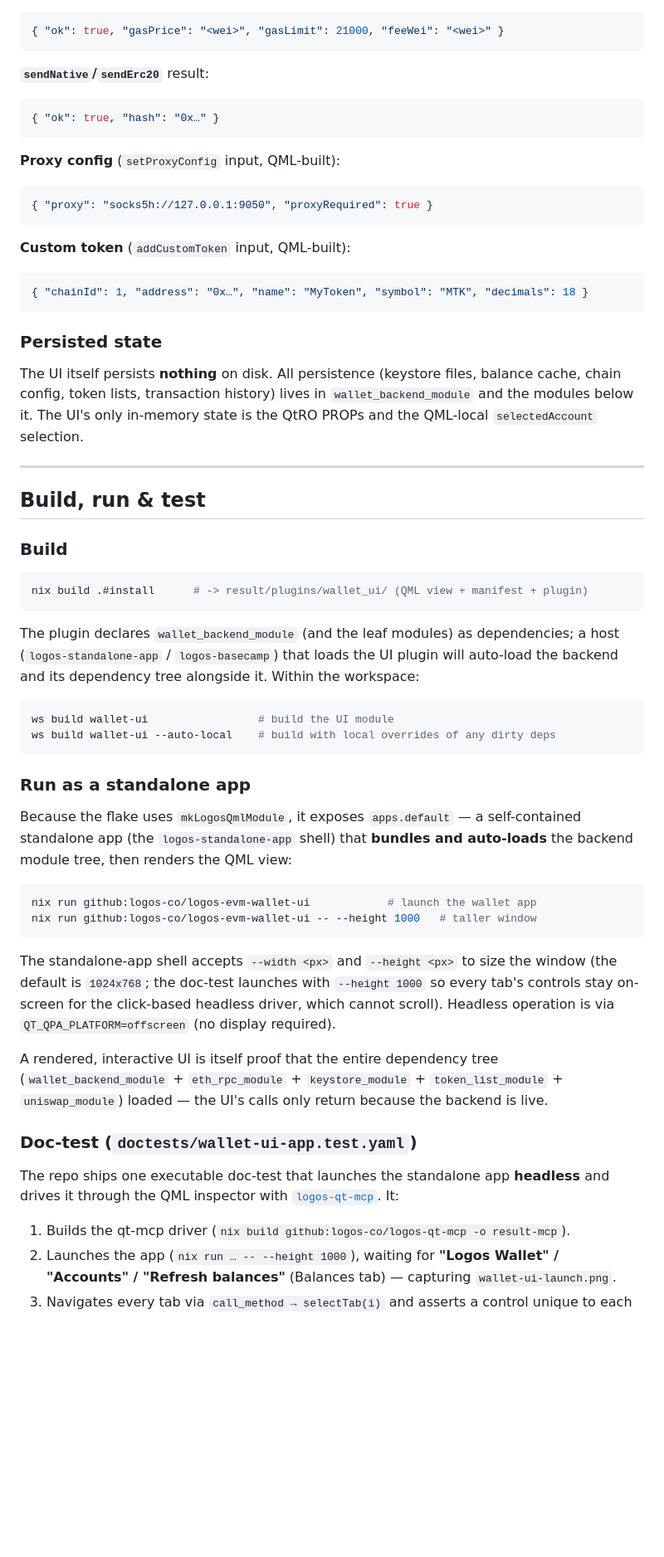
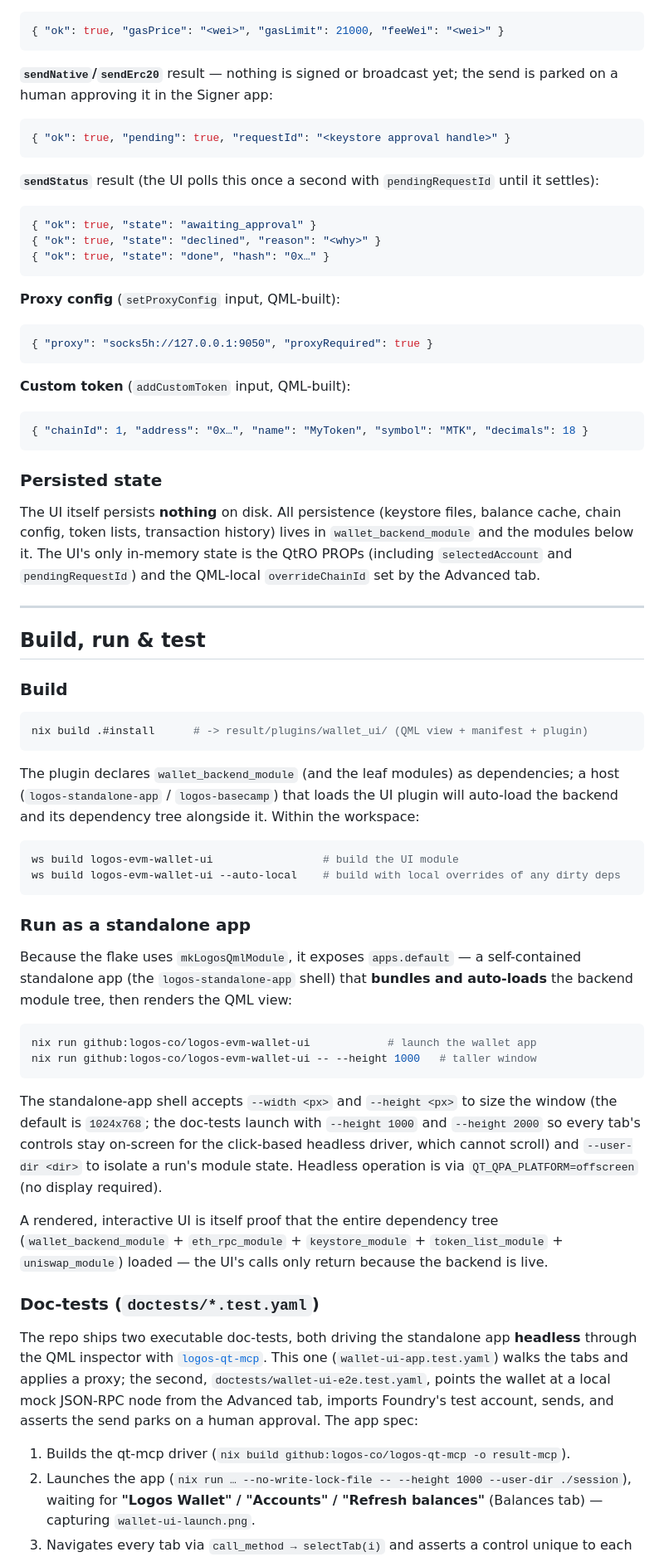
Before and after one commit to logos-co/logos-evm-wallet-ui, a Markdown page: docs/specs.md, the part around one of its changes. Shown at 83% size. Drawn GitHub-style; blank space fills up the shorter version.

````diff
--- a/docs/specs.md
+++ b/docs/specs.md
@@ -580,9 +605,18 @@ QML colors rows by `status`: confirmed → green, failed → red, otherwise ambe
 { "ok": true, "gasPrice": "<wei>", "gasLimit": 21000, "feeWei": "<wei>" }
 ```
 
-**`sendNative`/`sendErc20`** result:
+**`sendNative`/`sendErc20`** result — nothing is signed or broadcast yet; the send is parked
+on a human approving it in the Signer app:
 ```json
-{ "ok": true, "hash": "0x…" }
+{ "ok": true, "pending": true, "requestId": "<keystore approval handle>" }
+```
+
+**`sendStatus`** result (the UI polls this once a second with `pendingRequestId` until it
+settles):
+```json
+{ "ok": true, "state": "awaiting_approval" }
+{ "ok": true, "state": "declined", "reason": "<why>" }
+{ "ok": true, "state": "done", "hash": "0x…" }
 ```
 
 **Proxy config** (`setProxyConfig` input, QML-built):
@@ -599,8 +633,9 @@ QML colors rows by `status`: confirmed → green, failed → red, otherwise ambe
 
 The UI itself persists **nothing** on disk. All persistence (keystore files, balance cache,
 chain config, token lists, transaction history) lives in `wallet_backend_module` and the
-modules below it. The UI's only in-memory state is the QtRO PROPs and the QML-local
-`selectedAccount` selection.
+modules below it. The UI's only in-memory state is the QtRO PROPs (including
+`selectedAccount` and `pendingRequestId`) and the QML-local `overrideChainId` set by the
+Advanced tab.
 
 ---
 
@@ -617,8 +652,8 @@ The plugin declares `wallet_backend_module` (and the leaf modules) as dependenci
 backend and its dependency tree alongside it. Within the workspace:
 
 ```bash
-ws build wallet-ui                 # build the UI module
-ws build wallet-ui --auto-local    # build with local overrides of any dirty deps
+ws build logos-evm-wallet-ui                 # build the UI module
+ws build logos-evm-wallet-ui --auto-local    # build with local overrides of any dirty deps
 ```
 
 ### Run as a standalone app
@@ -633,22 +668,28 @@ nix run github:logos-co/logos-evm-wallet-ui -- --height 1000   # taller window
 ```
 
 The standalone-app shell accepts `--width <px>` and `--height <px>` to size the window
-(the default is `1024x768`; the doc-test launches with `--height 1000` so every tab's
-controls stay on-screen for the click-based headless driver, which cannot scroll). Headless
-operation is via `QT_QPA_PLATFORM=offscreen` (no display required).
+(the default is `1024x768`; the doc-tests launch with `--height 1000` and `--height 2000` so
+every tab's controls stay on-screen for the click-based headless driver, which cannot
+scroll) and `--user-dir <dir>` to isolate a run's module state. Headless operation is via
+`QT_QPA_PLATFORM=offscreen` (no display required).
 
 A rendered, interactive UI is itself proof that the entire dependency tree
 (`wallet_backend_module` + `eth_rpc_module` + `keystore_module` + `token_list_module` +
 `uniswap_module`) loaded — the UI's calls only return because the backend is live.
 
-### Doc-test (`doctests/wallet-ui-app.test.yaml`)
+### Doc-tests (`doctests/*.test.yaml`)
 
-The repo ships one executable doc-test that launches the standalone app **headless** and
-drives it through the QML inspector with
-[`logos-qt-mcp`](https://github.com/logos-co/logos-qt-mcp). It:
+The repo ships two executable doc-tests, both driving the standalone app **headless**
+through the QML inspector with
+[`logos-qt-mcp`](https://github.com/logos-co/logos-qt-mcp). This one
+(`wallet-ui-app.test.yaml`) walks the tabs and applies a proxy; the second,
+`doctests/wallet-ui-e2e.test.yaml`, points the wallet at a local mock JSON-RPC node from the
+Advanced tab, imports Foundry's test account, sends, and asserts the send parks on a human
+approval. The app spec:
 
 1. Builds the qt-mcp driver (`nix build github:logos-co/logos-qt-mcp -o result-mcp`).
-2. Launches the app (`nix run … -- --height 1000`), waiting for **"Logos Wallet" /
-   "Accounts" / "Refresh balances"** (Balances tab) — capturing `wallet-ui-launch.png`.
+2. Launches the app (`nix run … --no-write-lock-file -- --height 1000 --user-dir ./session`),
+   waiting for **"Logos Wallet" / "Accounts" / "Refresh balances"** (Balances tab) —
+   capturing `wallet-ui-launch.png`.
 3. Navigates every tab via `call_method → selectTab(i)` and asserts a control unique to
    each page: Market → **"Refresh market"**, Send → **"Estimate"**, Tokens →
````
Also changed, not shown: other parts of docs/specs.md (+94 -63 lines).
